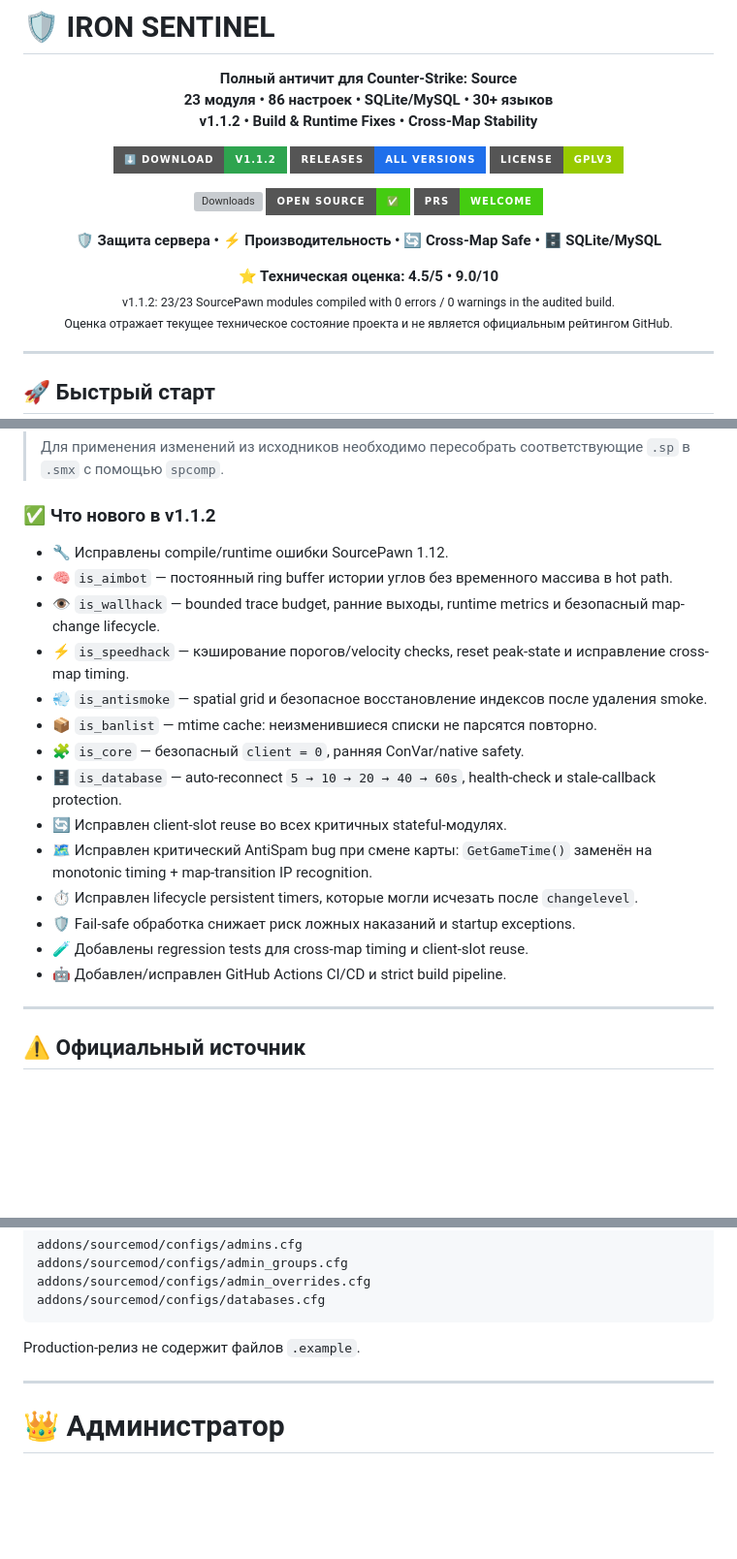
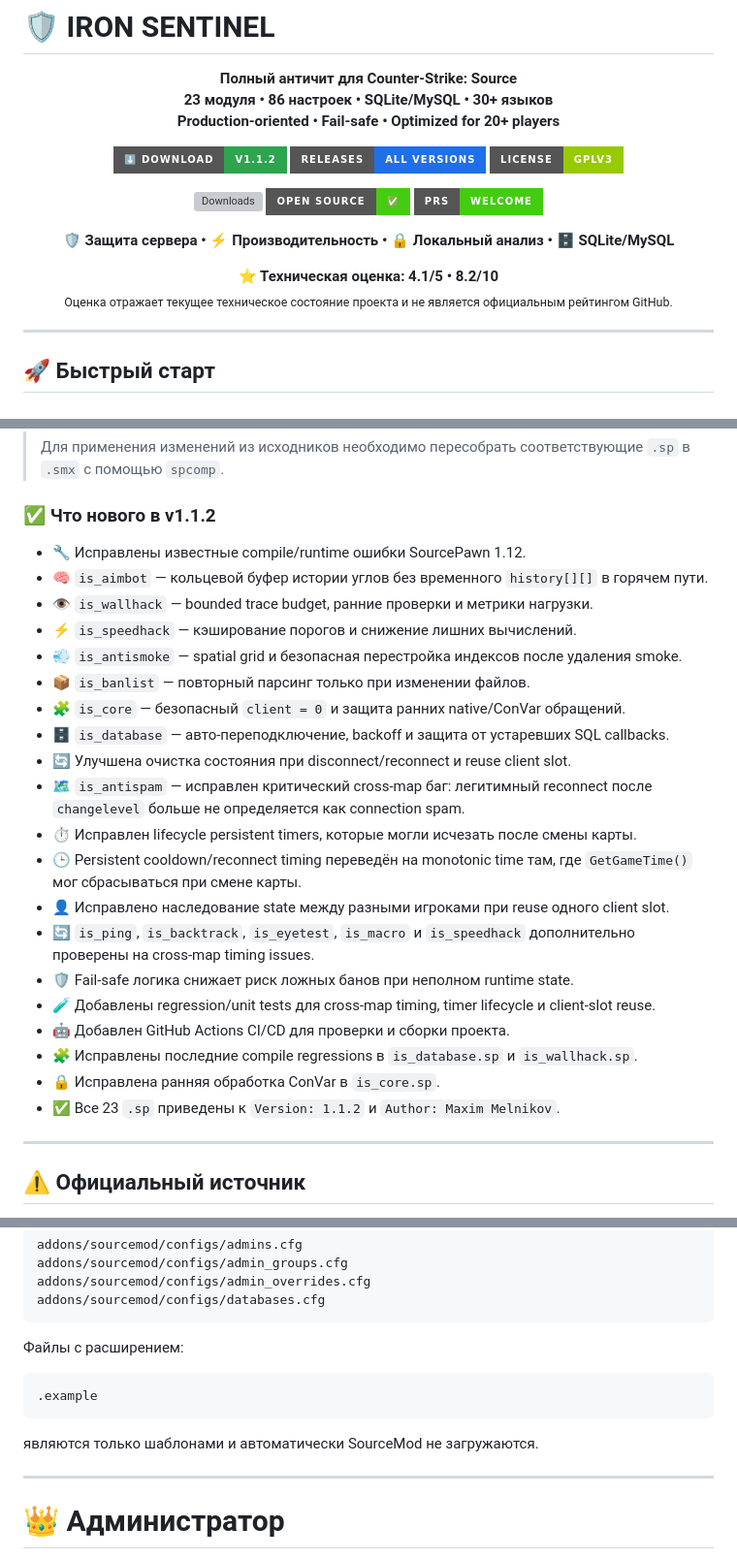
Before and after one commit to Maximka1993271/cs-source, a Markdown page: README.md, 3 parts joined by grey strips. Shown at 97% size. Drawn GitHub-style; badges without logos; blank space fills up the shorter version; grey boxes are pictures that could not be loaded.

````diff
--- a/README.md
+++ b/README.md
@@ -3,7 +3,7 @@
 <p align="center">
   <b>Полный античит для Counter-Strike: Source</b><br/>
   <b>23 модуля • 86 настроек • SQLite/MySQL • 30+ языков</b><br/>
-  <b>v1.1.2 • Build & Runtime Fixes • Cross-Map Stability</b>
+  <b>Production-oriented • Fail-safe • Optimized for 20+ players</b>
 </p>
 
 <p align="center">
@@ -31,12 +31,11 @@
 </p>
 
 <p align="center">
-  <b>🛡️ Защита сервера • ⚡ Производительность • 🔄 Cross-Map Safe • 🗄️ SQLite/MySQL</b>
+  <b>🛡️ Защита сервера • ⚡ Производительность • 🔒 Локальный анализ • 🗄️ SQLite/MySQL</b>
 </p>
 
 <p align="center">
-  <b>⭐ Техническая оценка: 4.5/5 • 9.0/10</b><br/>
-  <sub>v1.1.2: 23/23 SourcePawn modules compiled with 0 errors / 0 warnings in the audited build.</sub><br/>
+  <b>⭐ Техническая оценка: 4.1/5 • 8.2/10</b><br/>
   <sub>Оценка отражает текущее техническое состояние проекта и не является официальным рейтингом GitHub.</sub>
 </p>
 
@@ -57,20 +56,26 @@
 
 ### ✅ Что нового в v1.1.2
 
-* 🔧 Исправлены compile/runtime ошибки SourcePawn 1.12.
-* 🧠 `is_aimbot` — постоянный ring buffer истории углов без временного массива в hot path.
-* 👁️ `is_wallhack` — bounded trace budget, ранние выходы, runtime metrics и безопасный map-change lifecycle.
-* ⚡ `is_speedhack` — кэширование порогов/velocity checks, reset peak-state и исправление cross-map timing.
-* 💨 `is_antismoke` — spatial grid и безопасное восстановление индексов после удаления smoke.
-* 📦 `is_banlist` — mtime cache: неизменившиеся списки не парсятся повторно.
-* 🧩 `is_core` — безопасный `client = 0`, ранняя ConVar/native safety.
-* 🗄️ `is_database` — auto-reconnect `5 → 10 → 20 → 40 → 60s`, health-check и stale-callback protection.
-* 🔄 Исправлен client-slot reuse во всех критичных stateful-модулях.
-* 🗺️ Исправлен критический AntiSpam bug при смене карты: `GetGameTime()` заменён на monotonic timing + map-transition IP recognition.
-* ⏱️ Исправлен lifecycle persistent timers, которые могли исчезать после `changelevel`.
-* 🛡️ Fail-safe обработка снижает риск ложных наказаний и startup exceptions.
-* 🧪 Добавлены regression tests для cross-map timing и client-slot reuse.
-* 🤖 Добавлен/исправлен GitHub Actions CI/CD и strict build pipeline.
+* 🔧 Исправлены известные compile/runtime ошибки SourcePawn 1.12.
+* 🧠 `is_aimbot` — кольцевой буфер истории углов без временного `history[][]` в горячем пути.
+* 👁️ `is_wallhack` — bounded trace budget, ранние проверки и метрики нагрузки.
+* ⚡ `is_speedhack` — кэширование порогов и снижение лишних вычислений.
+* 💨 `is_antismoke` — spatial grid и безопасная перестройка индексов после удаления smoke.
+* 📦 `is_banlist` — повторный парсинг только при изменении файлов.
+* 🧩 `is_core` — безопасный `client = 0` и защита ранних native/ConVar обращений.
+* 🗄️ `is_database` — авто-переподключение, backoff и защита от устаревших SQL callbacks.
+* 🔄 Улучшена очистка состояния при disconnect/reconnect и reuse client slot.
+* 🗺️ `is_antispam` — исправлен критический cross-map баг: легитимный reconnect после `changelevel` больше не определяется как connection spam.
+* ⏱️ Исправлен lifecycle persistent timers, которые могли исчезать после смены карты.
+* 🕒 Persistent cooldown/reconnect timing переведён на monotonic time там, где `GetGameTime()` мог сбрасываться при смене карты.
+* 👤 Исправлено наследование state между разными игроками при reuse одного client slot.
+* 🔄 `is_ping`, `is_backtrack`, `is_eyetest`, `is_macro` и `is_speedhack` дополнительно проверены на cross-map timing issues.
+* 🛡️ Fail-safe логика снижает риск ложных банов при неполном runtime state.
+* 🧪 Добавлены regression/unit tests для cross-map timing, timer lifecycle и client-slot reuse.
+* 🤖 Добавлен GitHub Actions CI/CD для проверки и сборки проекта.
+* 🧩 Исправлены последние compile regressions в `is_database.sp` и `is_wallhack.sp`.
+* 🔒 Исправлена ранняя обработка ConVar в `is_core.sp`.
+* ✅ Все 23 `.sp` приведены к `Version: 1.1.2` и `Author: Maxim Melnikov`.
 
 ---
 
@@ -476,7 +481,13 @@ addons/sourcemod/configs/admin_overrides.cfg
 addons/sourcemod/configs/databases.cfg
 ```
 
-Production-релиз не содержит файлов `.example`.
+Файлы с расширением:
+
+```text
+.example
+```
+
+являются только шаблонами и автоматически SourceMod не загружаются.
 
 ---
 
````
Also changed, not shown: other parts of README.md (+56 -213 lines).
